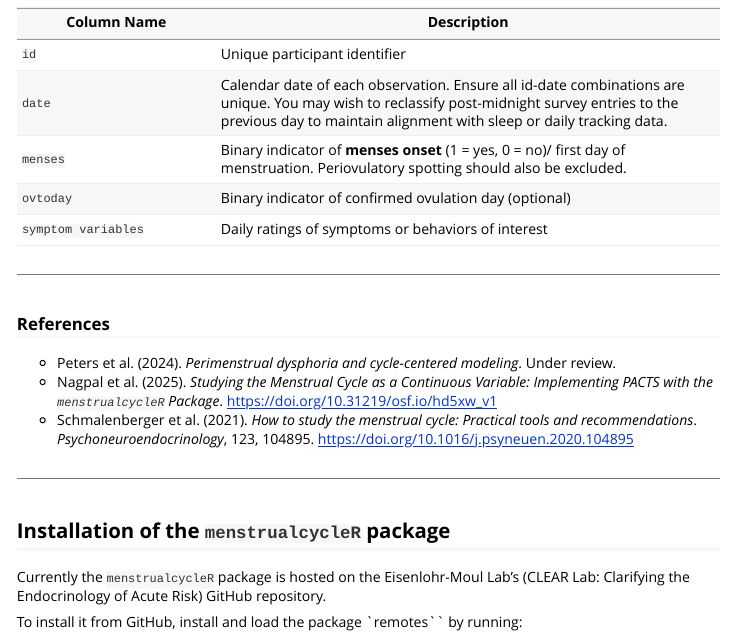
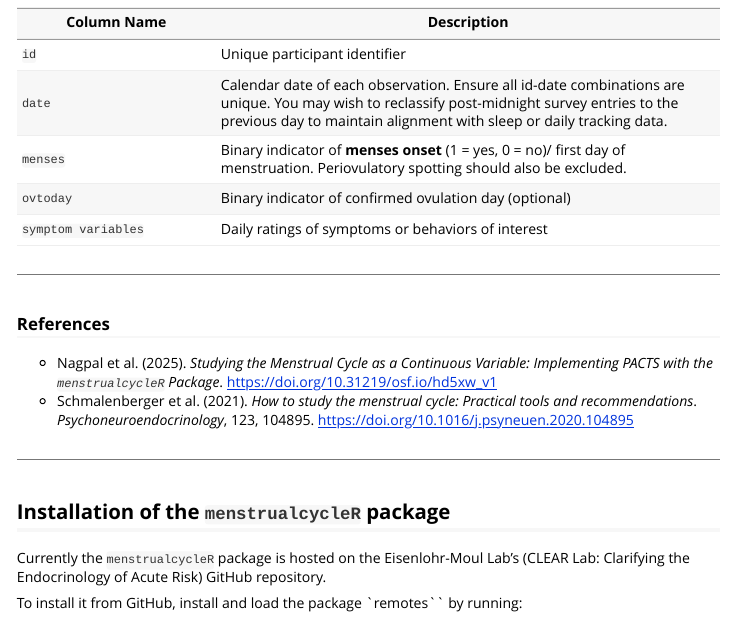
Before and after one commit to eisenlohrmoullab/menstrualcycleR, an R Markdown document (vignettes/menstrualcycleR-overview.Rmd): the page in a window 1100 px wide, from 2930 px down. Rendered offline with R 4.5, knitr and Pandoc, with nearby package versions; long lines of code are wrapped.

Commit message:
updating wrong citation in vignette

```diff
--- a/vignettes/menstrualcycleR-overview.Rmd
+++ b/vignettes/menstrualcycleR-overview.Rmd
@@ -154,7 +154,6 @@ The dataset should include the following columns:
 
 ### References
 
-- Peters et al. (2024). *Perimenstrual dysphoria and cycle-centered modeling*. Under review.
 - Nagpal et al. (2025). *Studying the Menstrual Cycle as a Continuous Variable: Implementing PACTS with the `menstrualcycleR` Package*. https://doi.org/10.31219/osf.io/hd5xw_v1
 - Schmalenberger et al. (2021). *How to study the menstrual cycle: Practical tools and recommendations*. *Psychoneuroendocrinology*, 123, 104895. https://doi.org/10.1016/j.psyneuen.2020.104895
 
```
